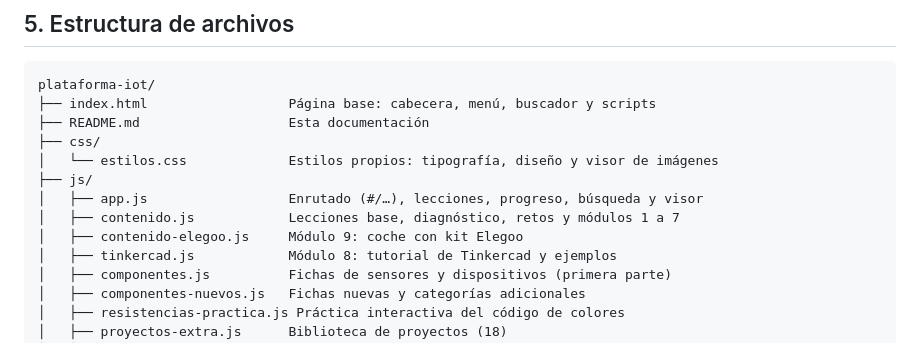
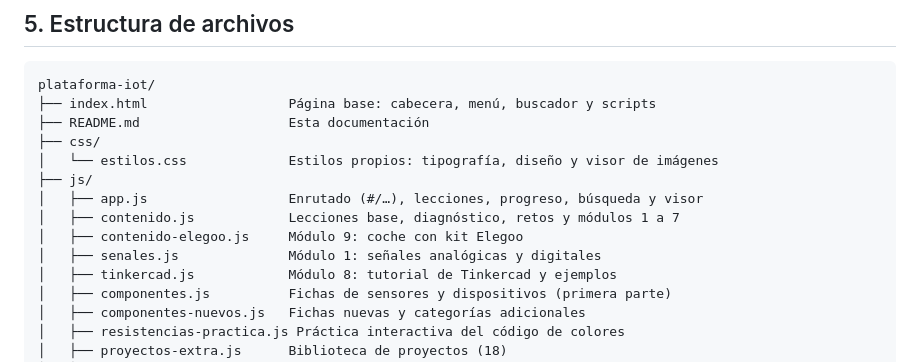
Before and after one commit to servisolucionesaragon/IoT_para_principiantes, a Markdown page: README.md, the part around the change. GitHub-like rendering.

Commit message:
Documentación al día: señales, módulo 8 y estructura de archivos
Co-Authored-By: Claude Haiku 5.5 <noreply@anthropic.com>

```diff
--- a/README.md
+++ b/README.md
@@ -88,6 +88,7 @@ plataforma-iot/
 │   ├── app.js                  Enrutado (#/…), lecciones, progreso, búsqueda y visor
 │   ├── contenido.js            Lecciones base, diagnóstico, retos y módulos 1 a 7
 │   ├── contenido-elegoo.js     Módulo 9: coche con kit Elegoo
+│   ├── senales.js              Módulo 1: señales analógicas y digitales
 │   ├── tinkercad.js            Módulo 8: tutorial de Tinkercad y ejemplos
 │   ├── componentes.js          Fichas de sensores y dispositivos (primera parte)
 │   ├── componentes-nuevos.js   Fichas nuevas y categorías adicionales
```
Also changed, not shown: docs/CONTEXTO.md (+4 -3 lines).
